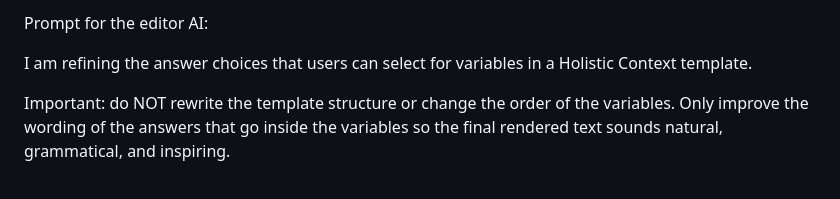
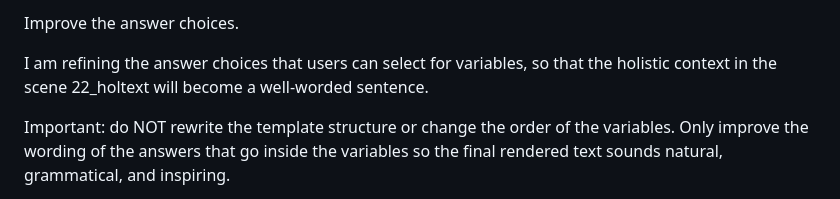
Before and after one commit to storyde/vstory-4, a Markdown page: Notes/answers_promt.md, the part around the change. GitHub-like rendering.

Commit message:
answer plan

```diff
--- a/Notes/answers_promt.md
+++ b/Notes/answers_promt.md
@@ -1,6 +1,6 @@
-Prompt for the editor AI:
+Improve the answer choices.
 
-I am refining the answer choices that users can select for variables in a Holistic Context template.
+I am refining the answer choices that users can select for variables, so that the holistic context in the scene 22_holtext will become a well-worded sentence.
 
 Important: do NOT rewrite the template structure or change the order of the variables. Only improve the wording of the answers that go inside the variables so the final rendered text sounds natural, grammatical, and inspiring.
 
```
Also changed, not shown: .trae/documents/plan_answer_improvements.md (added, +174 -0 lines).
